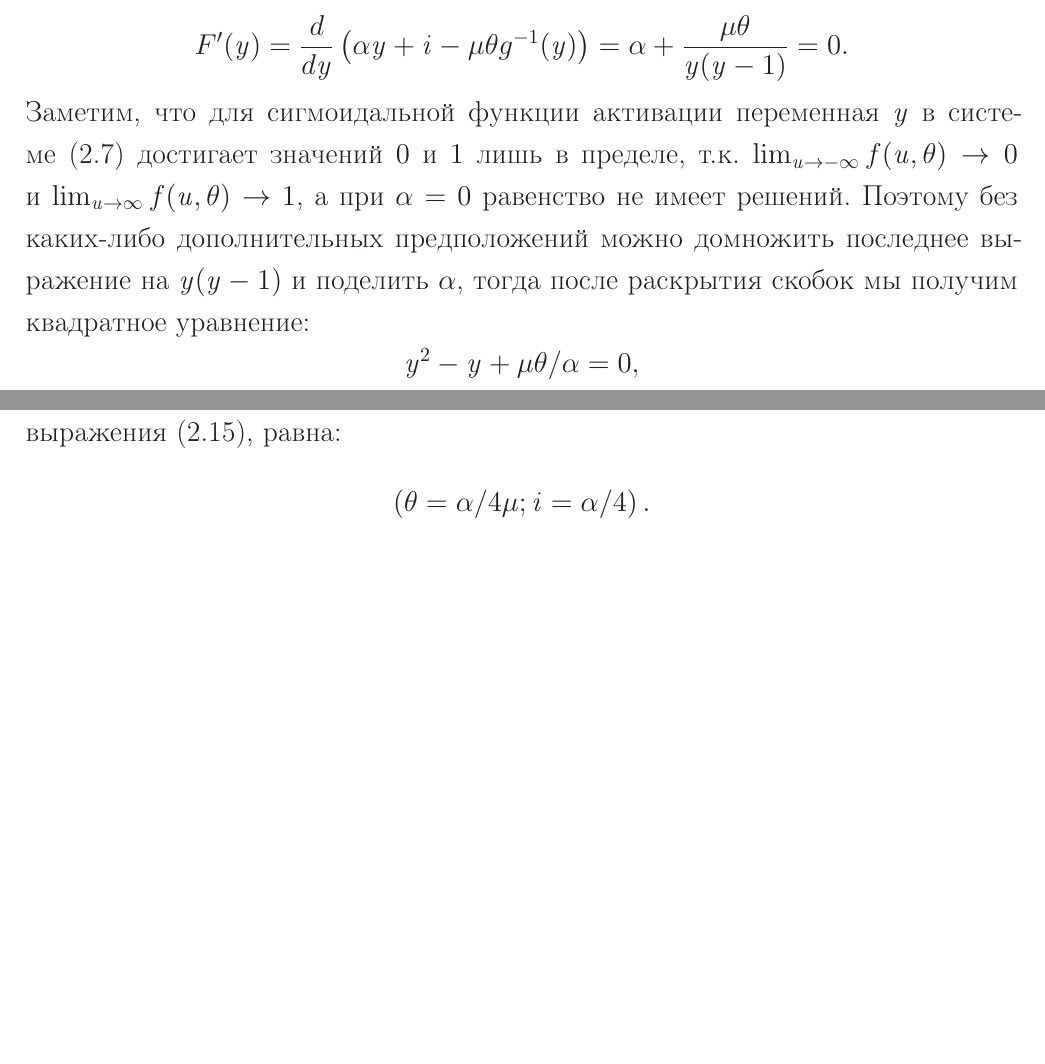
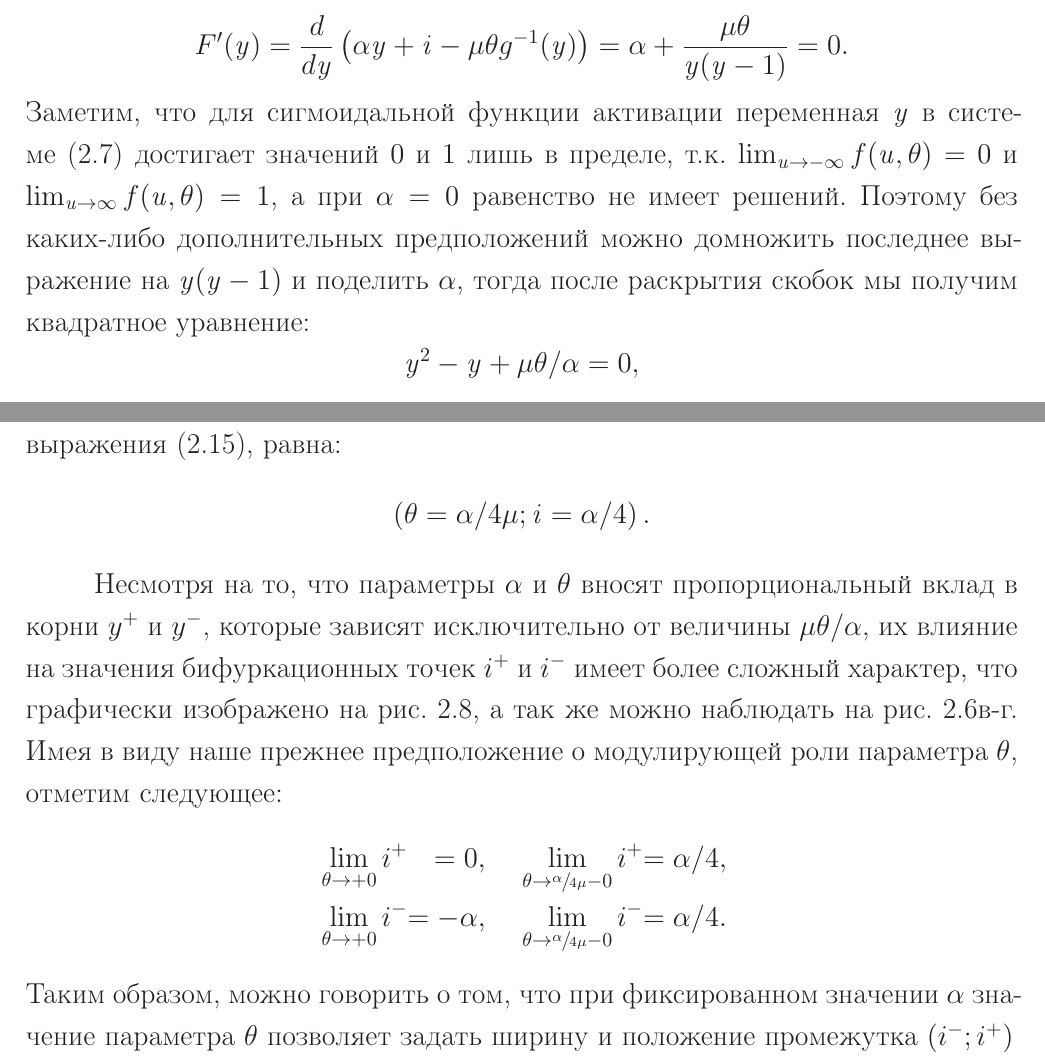
Before and after one commit to Koheiru/Dissertation, a LaTeX thesis (thesis.tex, which reads thesis/part2.tex): two parts of pages 17 and 20 of 55, joined at a grey line, cut so that both start at the same text, the shorter picture padded with empty space. Compiled offline with pdfLaTeX; a LaTeX package or settings file that is missing is left out.

Commit message:
Sigmoidal model analysis part changed (step 10).

```diff
--- a/thesis/part2.tex
+++ b/thesis/part2.tex
@@ -177,7 +177,7 @@
     = \alpha + \dfrac{\mu \theta}{\scalar{y}(\scalar{y} - 1)}
     = 0.
 \end{equation}
-Заметим, что для сигмоидальной функции активации переменная $\scalar{y}$ в системе~\eqref{eq:simple_microensemble_model} достигает значений $0$ и $1$ лишь в пределе, т.к. $\lim_{\scalar{u} \to -\infty} f(\scalar{u}, \theta) \to 0$ и $\lim_{\scalar{u} \to \infty} f(\scalar{u}, \theta) \to 1$, а при $\alpha = 0$ равенство не имеет решений. Поэтому без каких-либо дополнительных предположений можно домножить последнее выражение на $\scalar{y}(\scalar{y} - 1)$ и поделить $\alpha$, тогда после раскрытия скобок мы получим квадратное уравнение:
+Заметим, что для сигмоидальной функции активации переменная $\scalar{y}$ в системе~\eqref{eq:simple_microensemble_model} достигает значений $0$ и $1$ лишь в пределе, т.к. $\lim_{\scalar{u} \to -\infty} f(\scalar{u}, \theta) = 0$ и $\lim_{\scalar{u} \to \infty} f(\scalar{u}, \theta) = 1$, а при $\alpha = 0$ равенство не имеет решений. Поэтому без каких-либо дополнительных предположений можно домножить последнее выражение на $\scalar{y}(\scalar{y} - 1)$ и поделить $\alpha$, тогда после раскрытия скобок мы получим квадратное уравнение:
 \begin{equation}
     \nonumber
     \scalar{y}^{2} - \scalar{y} + \mu \theta / \alpha = 0,
@@ -261,8 +261,20 @@
     \left(\theta = \alpha / 4 \mu; \scalar{i} = \alpha / 4\right).
 \end{equation}
 
-\newpage
-\IncludeFigure{analysis_sigm_params_dependency}{Зависящие от параметров $\alpha$ и $\theta$ поверхности точек бифуркации $i^{-}$ и $i^{+}$, проекции которых на плоскости $\left(\alpha,\scalar{i}\right)$ и $\left(\theta,\scalar{i}\right)$ изображены \onfigure~\ref{fig:analysis_sigm_bifurcations}в,г.}
+Несмотря на то, что параметры $\alpha$ и $\theta$ вносят пропорциональный вклад в корни $y^{+}$ и $y^{-}$, которые зависят исключительно от величины $\mu \theta / \alpha$, их влияние на значения бифуркационных точек $i^{+}$ и $i^{-}$ имеет более сложный характер, что графически изображено \onfigure~\ref{fig:analysis_sigm_params_dependency}, а так же можно наблюдать \onfigure~\ref{fig:analysis_sigm_bifurcations}в-г. Имея в виду наше прежнее предположение о модулирующей роли параметра $\theta$, отметим следующее:
+\begin{equation}
+    \nonumber
+    %\lim\limits_{\theta \to +0} i^{+} \to 0, \lim\limits_{\theta \to \sfrac{\alpha}{4 \mu} - 0} i^{+} \to 0
+    \begin{alignedat}{4}
+        &\lim_{\theta \to +0} i^{+} &= 0,       \;\;\;\;&\lim_{\theta \to \sfrac{\alpha}{4\mu} - 0} i^{+} &= \alpha / 4,\\
+        &\lim_{\theta \to +0} i^{-} &= -\alpha, \;\;\;\;&\lim_{\theta \to \sfrac{\alpha}{4\mu} - 0} i^{-} &= \alpha / 4.
+    \end{alignedat}
+\end{equation}
+Таким образом, можно говорить о том, что при фиксированном значении $\alpha$ значение параметра $\theta$ позволяет задать ширину и положение промежутка $\left(i^{-};i^{+}\right)$
+%%при вариации параметра $\theta$ в интервале значений $\left(0; \sfrac{\alpha}{4\mu}\right]$ ширина и положение промежутка $\left(i^{-};i^{+}\right)$ меняется в предел
+%%вариация параметра $\theta$ в интервале значений $\left(0; \sfrac{\alpha}{4 \mu}\right]$
+
+\IncludeFigure{analysis_sigm_params_dependency}{Зависящие от параметров $\alpha$ и $\theta$ поверхности точек бифуркации $i^{-}$ и $i^{+}$, проекции которых на плоскости $\left(\alpha,\scalar{i}\right)$ и $\left(\theta,\scalar{i}\right)$ изображены \onfigure~\ref{fig:analysis_sigm_bifurcations}в-г.}
 
 %\begin{Statement}
 %    \todo{про мягкий режим и условия его существования.}
```
Also changed, not shown: 1 other file.
